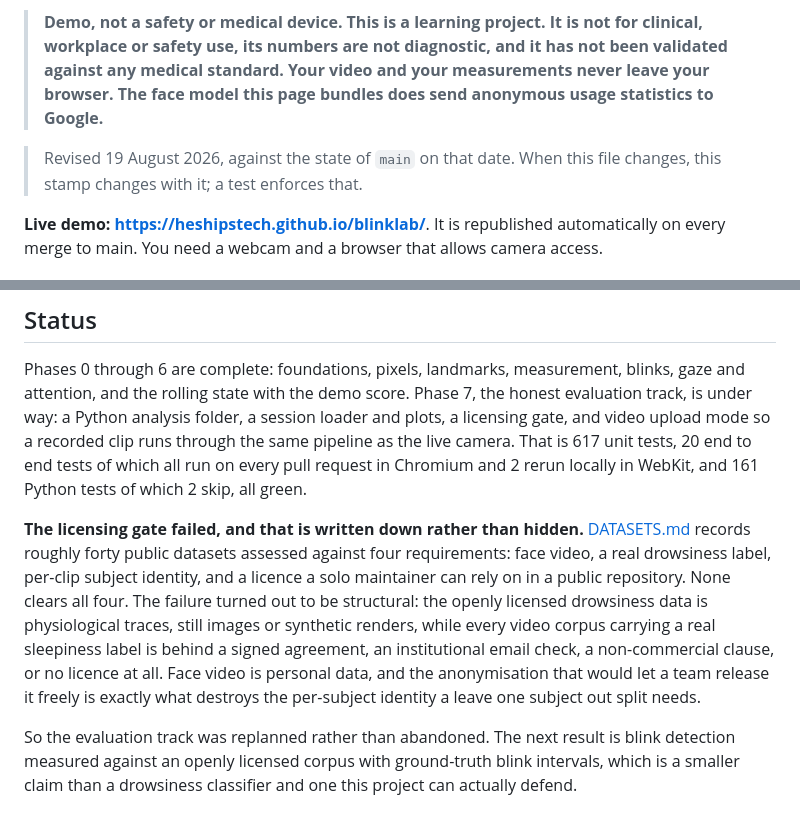
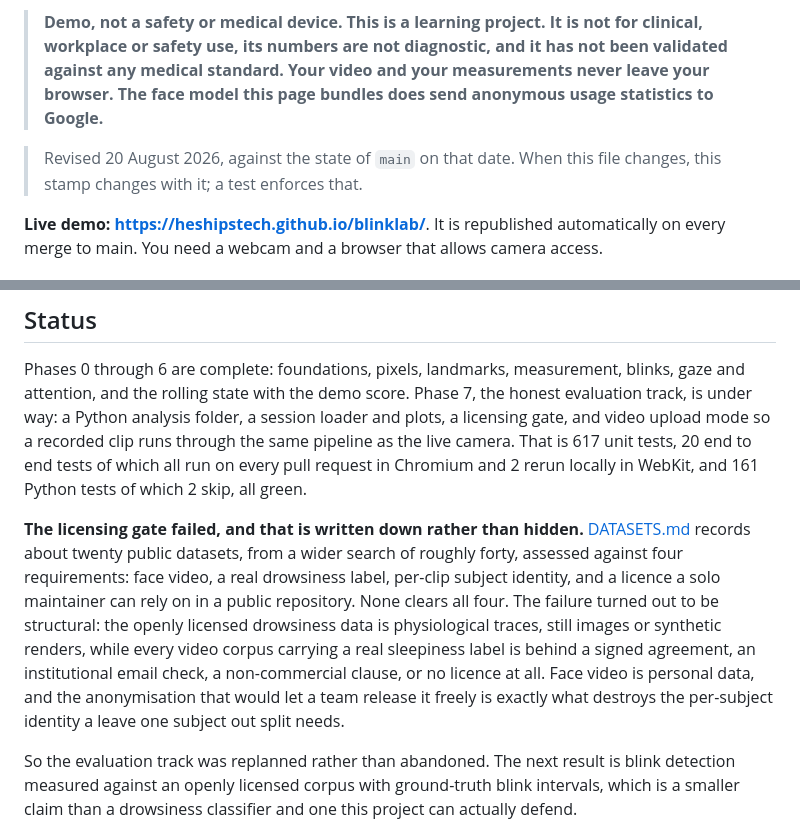
Before and after one commit to heshipstech/blinklab, a Markdown page: README.md, 2 parts joined by grey strips. Rendered like a GitHub page.

Commit message:
docs: two claims that stopped being true, and one cleanup I should not have offered (#281)
Neither touches src/ or the workflows, so the page participants are
running is untouched.

README SAID DATASETS.md RECORDS "ROUGHLY FORTY" PUBLIC DATASETS. It
records eighteen in the rejection tables plus three finalists, about
twenty. Forty is the number ASSESSED, and the sentence had quietly
turned a process number into a record number. It now says both, which
is the actual history and explains where forty came from.

NEEDS-REVIEW STILL LISTED CHANGELOG.md AS ABSENT. It has existed since
15 August, covers all seven releases plus an Unreleased section, and
ROADMAP 8.3 is ticked. The row described a state that ended five days
before anyone read it again. Struck through and dated, in the same
style the file already uses for closed rows, rather than deleted.

AND THE CLEANUP I HAVE BEEN OFFERING FOR THREE DAYS IS DECLINED WORK.
I proposed deleting the stale remote branches repeatedly as safe
housekeeping. REMEDIATION Stage H marks it `- [~] DECLINED 15 August`,
and the project's own rule is that a declined item is not reopened
without a reason that did not exist on that date. There is none. The
eleven branches stay.

Two of the branches I believed were leftovers from my own merged pull
requests, #269 and #274, turn out to have been deleted already; the
listing I read was a stale local cache from before a prune. My check
loop also printed "deleted" whether or not the API call succeeded,
which is the shape of error this project keeps naming, in a throwaway
command this time rather than in shipped code.

README's stamp moves to 20 August with the file. No count changed.

No LEARNING entry: no src/ change, two documents and a decision not to
act.

```diff
--- a/README.md
+++ b/README.md
@@ -6,7 +6,7 @@ A browser based eye signal laboratory. It reads your webcam locally. It turns wh
 
 > **Demo, not a safety or medical device. This is a learning project. It is not for clinical, workplace or safety use, its numbers are not diagnostic, and it has not been validated against any medical standard. Your video and your measurements never leave your browser. The face model this page bundles does send anonymous usage statistics to Google.**
 
-> Revised 19 August 2026, against the state of `main` on that date. When this file changes, this stamp changes with it; a test enforces that.
+> Revised 20 August 2026, against the state of `main` on that date. When this file changes, this stamp changes with it; a test enforces that.
 
 **Live demo: https://heshipstech.github.io/blinklab/**. It is republished automatically on every merge to main. You need a webcam and a browser that allows camera access.
 
@@ -519,7 +519,7 @@ One exception, found by the August 2026 audit and stated here because it was cla
 
 Phases 0 through 6 are complete: foundations, pixels, landmarks, measurement, blinks, gaze and attention, and the rolling state with the demo score. Phase 7, the honest evaluation track, is under way: a Python analysis folder, a session loader and plots, a licensing gate, and video upload mode so a recorded clip runs through the same pipeline as the live camera. That is 617 unit tests, 20 end to end tests of which all run on every pull request in Chromium and 2 rerun locally in WebKit, and 161 Python tests of which 2 skip, all green.
 
-**The licensing gate failed, and that is written down rather than hidden.** [DATASETS.md](DATASETS.md) records roughly forty public datasets assessed against four requirements: face video, a real drowsiness label, per-clip subject identity, and a licence a solo maintainer can rely on in a public repository. None clears all four. The failure turned out to be structural: the openly licensed drowsiness data is physiological traces, still images or synthetic renders, while every video corpus carrying a real sleepiness label is behind a signed agreement, an institutional email check, a non-commercial clause, or no licence at all. Face video is personal data, and the anonymisation that would let a team release it freely is exactly what destroys the per-subject identity a leave one subject out split needs.
+**The licensing gate failed, and that is written down rather than hidden.** [DATASETS.md](DATASETS.md) records about twenty public datasets, from a wider search of roughly forty, assessed against four requirements: face video, a real drowsiness label, per-clip subject identity, and a licence a solo maintainer can rely on in a public repository. None clears all four. The failure turned out to be structural: the openly licensed drowsiness data is physiological traces, still images or synthetic renders, while every video corpus carrying a real sleepiness label is behind a signed agreement, an institutional email check, a non-commercial clause, or no licence at all. Face video is personal data, and the anonymisation that would let a team release it freely is exactly what destroys the per-subject identity a leave one subject out split needs.
 
 So the evaluation track was replanned rather than abandoned. The next result is blink detection measured against an openly licensed corpus with ground-truth blink intervals, which is a smaller claim than a drowsiness classifier and one this project can actually defend.
 
```
Also changed, not shown: NEEDS-REVIEW.md (+1 -1 lines).
